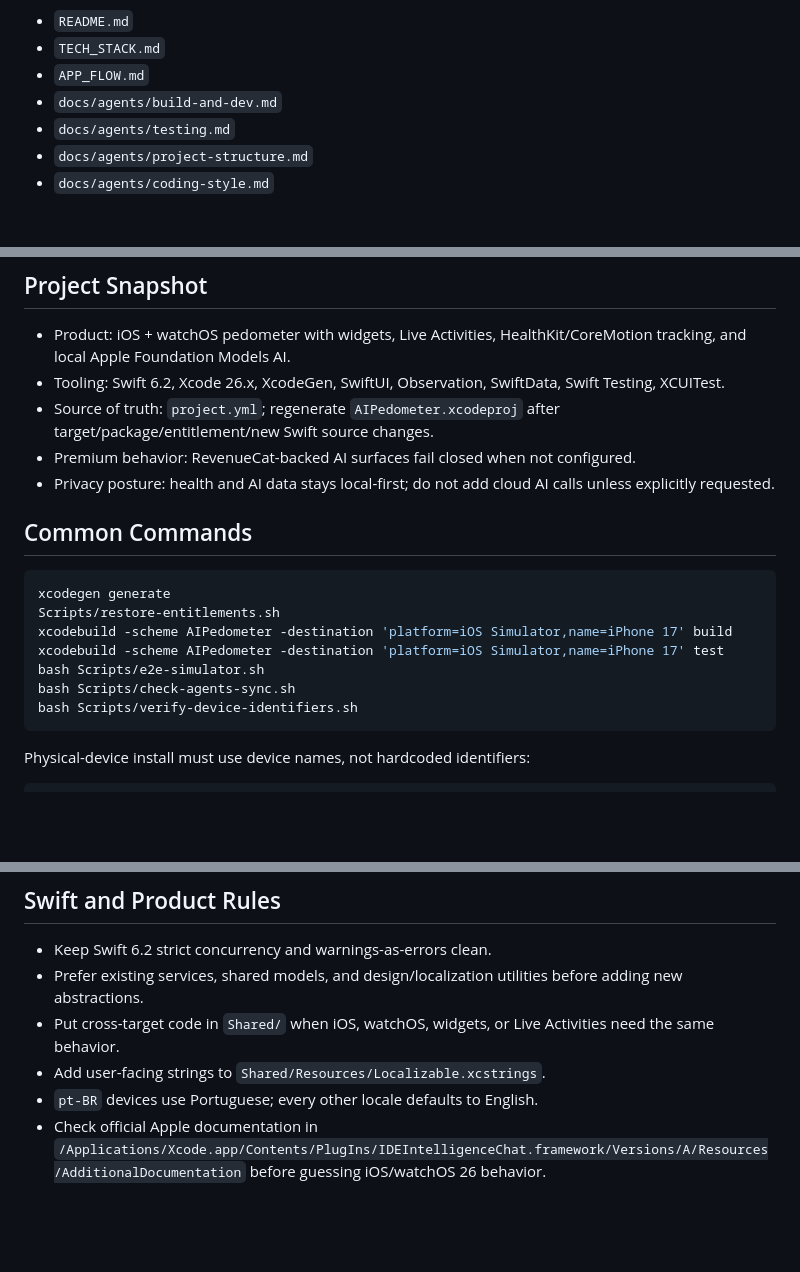
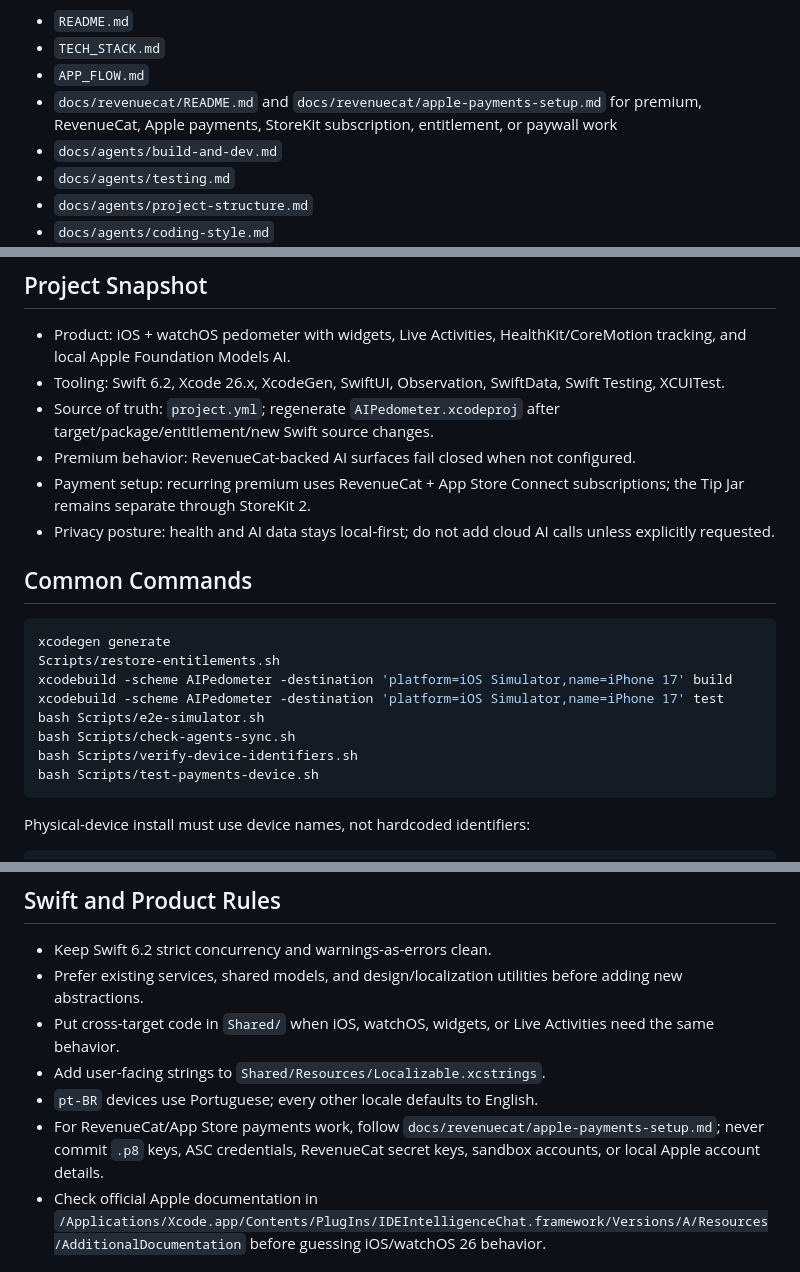
Before and after one commit to mneves75/ai-pedometer, a Markdown page: CLAUDE.md, 3 parts joined by grey strips. Drawn GitHub-style; blank space fills up the shorter version.

````diff
--- a/CLAUDE.md
+++ b/CLAUDE.md
@@ -19,6 +19,7 @@ Then read the task-relevant docs before editing:
 - `README.md`
 - `TECH_STACK.md`
 - `APP_FLOW.md`
+- `docs/revenuecat/README.md` and `docs/revenuecat/apple-payments-setup.md` for premium, RevenueCat, Apple payments, StoreKit subscription, entitlement, or paywall work
 - `docs/agents/build-and-dev.md`
 - `docs/agents/testing.md`
 - `docs/agents/project-structure.md`
@@ -31,6 +32,7 @@ Then read the task-relevant docs before editing:
 - Tooling: Swift 6.2, Xcode 26.x, XcodeGen, SwiftUI, Observation, SwiftData, Swift Testing, XCUITest.
 - Source of truth: `project.yml`; regenerate `AIPedometer.xcodeproj` after target/package/entitlement/new Swift source changes.
 - Premium behavior: RevenueCat-backed AI surfaces fail closed when not configured.
+- Payment setup: recurring premium uses RevenueCat + App Store Connect subscriptions; the Tip Jar remains separate through StoreKit 2.
 - Privacy posture: health and AI data stays local-first; do not add cloud AI calls unless explicitly requested.
 
 ## Common Commands
@@ -43,6 +45,7 @@ xcodebuild -scheme AIPedometer -destination 'platform=iOS Simulator,name=iPhone
 bash Scripts/e2e-simulator.sh
 bash Scripts/check-agents-sync.sh
 bash Scripts/verify-device-identifiers.sh
+bash Scripts/test-payments-device.sh
 ```
 
 Physical-device install must use device names, not hardcoded identifiers:
@@ -70,6 +73,7 @@ Do not skip the reproducer step. `Executed 0 tests` is not evidence.
 - Put cross-target code in `Shared/` when iOS, watchOS, widgets, or Live Activities need the same behavior.
 - Add user-facing strings to `Shared/Resources/Localizable.xcstrings`.
 - `pt-BR` devices use Portuguese; every other locale defaults to English.
+- For RevenueCat/App Store payments work, follow `docs/revenuecat/apple-payments-setup.md`; never commit `.p8` keys, ASC credentials, RevenueCat secret keys, sandbox accounts, or local Apple account details.
 - Check official Apple documentation in `/Applications/Xcode.app/Contents/PlugIns/IDEIntelligenceChat.framework/Versions/A/Resources/AdditionalDocumentation` before guessing iOS/watchOS 26 behavior.
 
 ## Shell Rules
````
Also changed, not shown: AGENTS.md (+9 -1 lines), memory/2026-05-07.md (added, +5 -0 lines).
